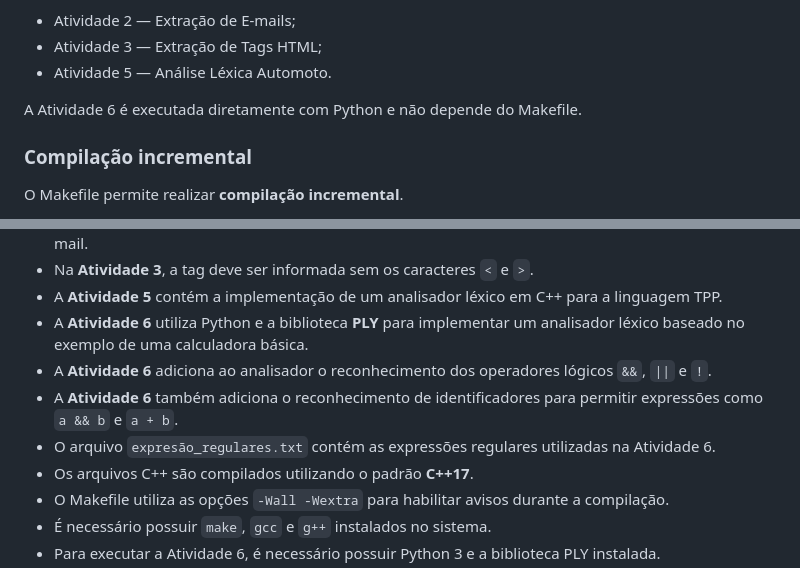
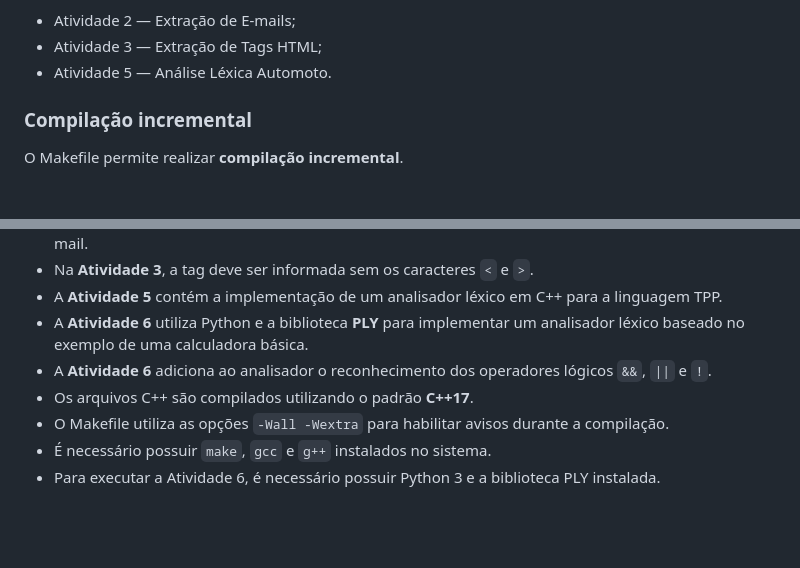
Before and after one commit to JoaoR090/atividades-compiladores, a Markdown page: README.md, 2 parts joined by grey strips. Rendered like a GitHub page; blank space fills up the shorter version.

```diff
--- a/README.md
+++ b/README.md
@@ -453,8 +445,6 @@ As atividades que possuem implementação em C/C++ e são compiladas pelo Makefi
 - Atividade 2 — Extração de E-mails;
 - Atividade 3 — Extração de Tags HTML;
 - Atividade 5 — Análise Léxica Automoto.
-
-A Atividade 6 é executada diretamente com Python e não depende do Makefile.
 
 ### Compilação incremental
 
@@ -696,8 +668,6 @@ make clean
 - A **Atividade 5** contém a implementação de um analisador léxico em C++ para a linguagem TPP.
 - A **Atividade 6** utiliza Python e a biblioteca **PLY** para implementar um analisador léxico baseado no exemplo de uma calculadora básica.
 - A **Atividade 6** adiciona ao analisador o reconhecimento dos operadores lógicos `&&`, `||` e `!`.
-- A **Atividade 6** também adiciona o reconhecimento de identificadores para permitir expressões como `a && b` e `a + b`.
-- O arquivo `expresão_regulares.txt` contém as expressões regulares utilizadas na Atividade 6.
 - Os arquivos C++ são compilados utilizando o padrão **C++17**.
 - O Makefile utiliza as opções `-Wall -Wextra` para habilitar avisos durante a compilação.
 - É necessário possuir `make`, `gcc` e `g++` instalados no sistema.
```
Also changed, not shown: other parts of README.md (+0 -26 lines).
